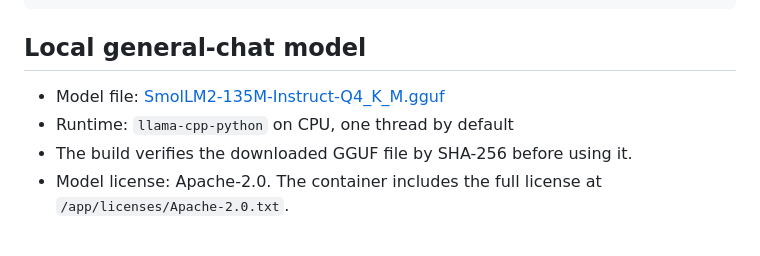
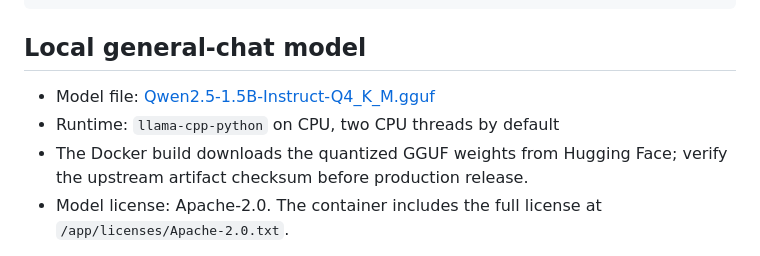
Before and after one commit to mallinpaul848-coder/ARIES-Tier0, a Markdown page: README.md, the part around the change. GitHub-like rendering.

Commit message:
Document upgraded ARIES local model

```diff
--- a/README.md
+++ b/README.md
@@ -33,9 +33,9 @@ Invoke-RestMethod "https://aries-tier0-api-6qjh.onrender.com/v1/chat/completions
 
 ## Local general-chat model
 
-- Model file: [SmolLM2-135M-Instruct-Q4_K_M.gguf](https://huggingface.co/bartowski/SmolLM2-135M-Instruct-GGUF)
-- Runtime: `llama-cpp-python` on CPU, one thread by default
-- The build verifies the downloaded GGUF file by SHA-256 before using it.
+- Model file: [Qwen2.5-1.5B-Instruct-Q4_K_M.gguf](https://huggingface.co/bartowski/Qwen2.5-1.5B-Instruct-GGUF)
+- Runtime: `llama-cpp-python` on CPU, two CPU threads by default
+- The Docker build downloads the quantized GGUF weights from Hugging Face; verify the upstream artifact checksum before production release.
 - Model license: Apache-2.0. The container includes the full license at `/app/licenses/Apache-2.0.txt`.
 
 The live service's `/diagnostics` and `/` endpoints report whether local inference loaded successfully. The deployment must pass the public endpoint check, including a general question-answer test, before the updated chat backend should be considered live.
```
